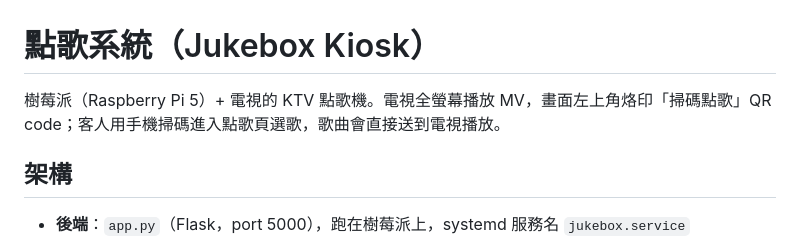
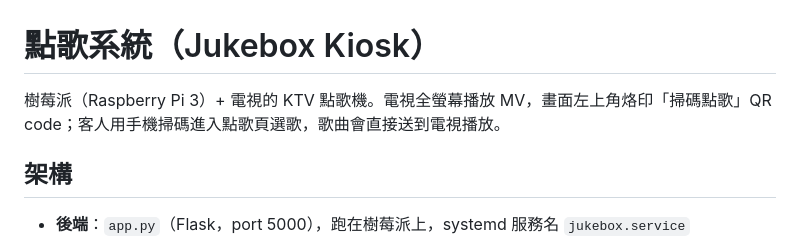
Before and after one commit to 624Jim/Jim_karaok, a Markdown page: README.md, the part around the change. Rendered like a GitHub page.

```diff
--- a/README.md
+++ b/README.md
@@ -1,6 +1,6 @@
 # 點歌系統（Jukebox Kiosk）
 
-樹莓派（Raspberry Pi 5）+ 電視的 KTV 點歌機。電視全螢幕播放 MV，畫面左上角烙印「掃碼點歌」QR code；客人用手機掃碼進入點歌頁選歌，歌曲會直接送到電視播放。
+樹莓派（Raspberry Pi 3）+ 電視的 KTV 點歌機。電視全螢幕播放 MV，畫面左上角烙印「掃碼點歌」QR code；客人用手機掃碼進入點歌頁選歌，歌曲會直接送到電視播放。
 
 ## 架構
 
```
